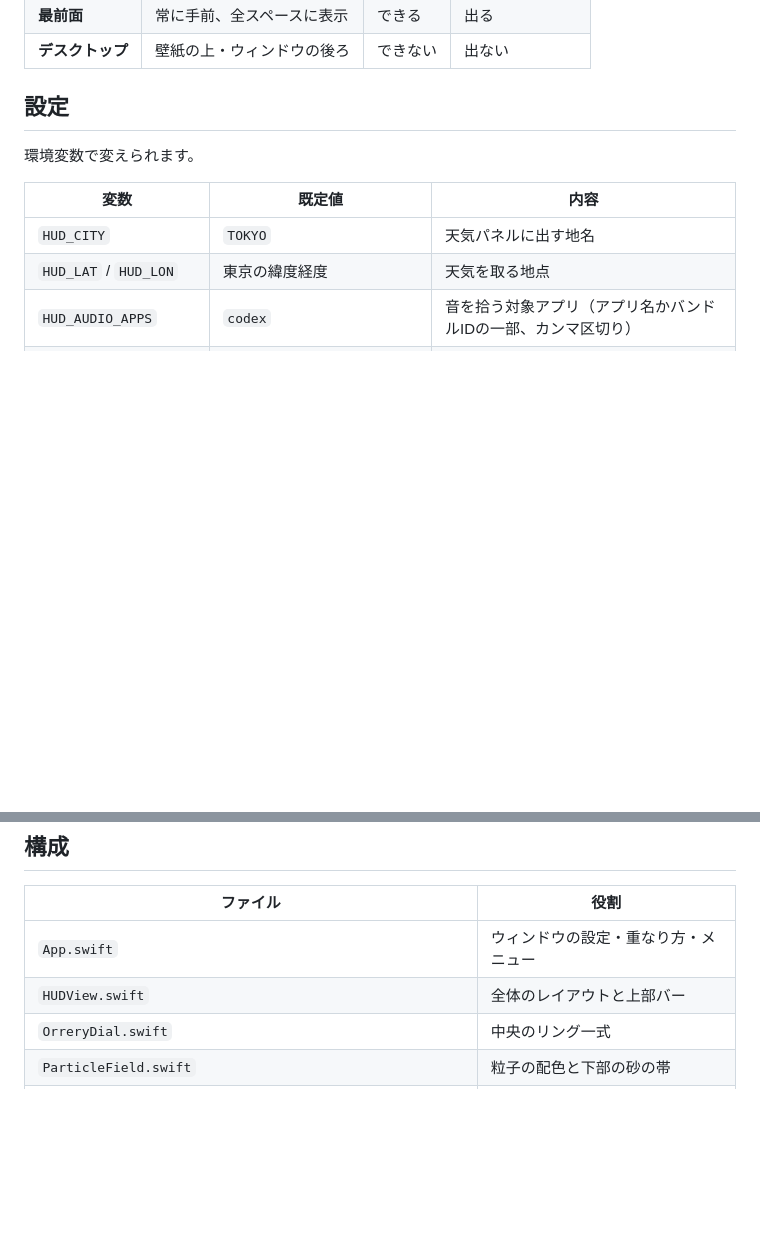
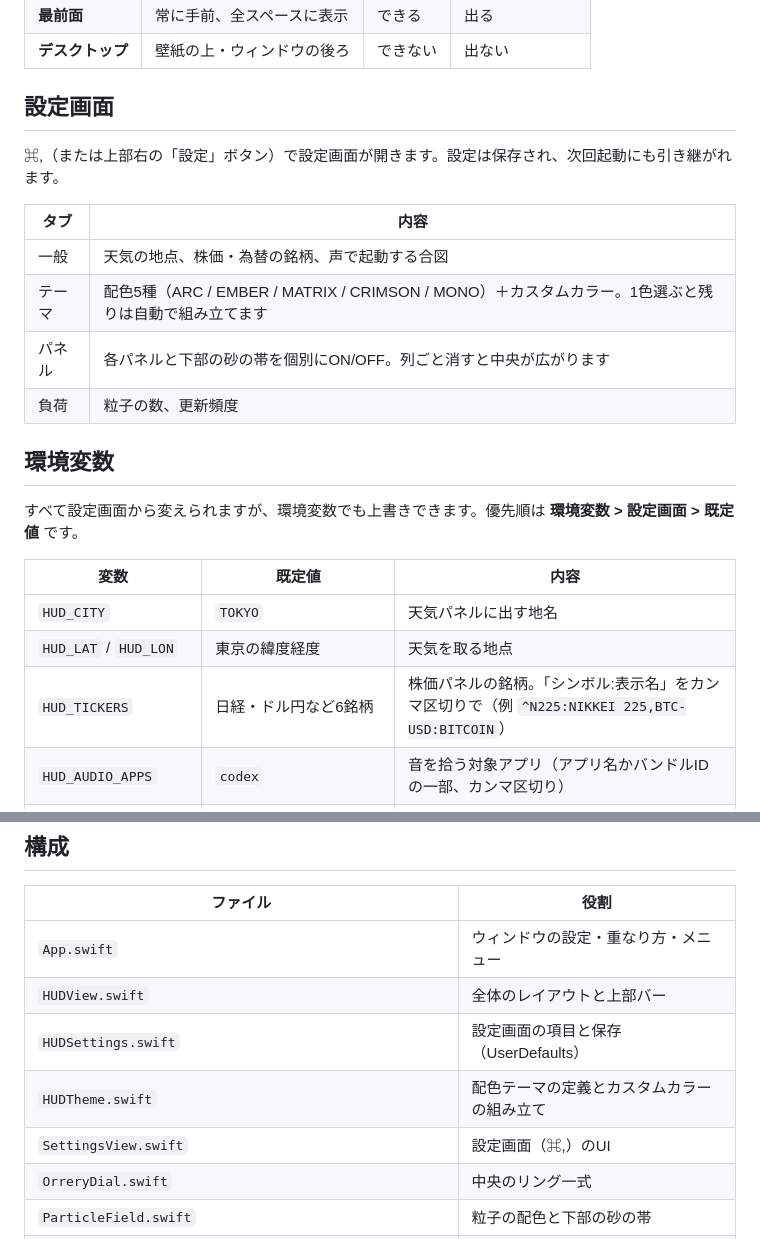
Before and after one commit to KMA555/orrery, a Markdown page: README.md, 2 parts joined by grey strips. Drawn GitHub-style; blank space fills up the shorter version.

```diff
--- a/README.md
+++ b/README.md
@@ -109,14 +145,26 @@ Mission Control、App Exposé、ウィンドウの整列（タイル表示）に
 | **最前面** | 常に手前、全スペースに表示 | できる | 出る |
 | **デスクトップ** | 壁紙の上・ウィンドウの後ろ | できない | 出ない |
 
-## 設定
+## 設定画面
 
-環境変数で変えられます。
+⌘,（または上部右の「設定」ボタン）で設定画面が開きます。設定は保存され、次回起動にも引き継がれます。
+
+| タブ | 内容 |
+| --- | --- |
+| 一般 | 天気の地点、株価・為替の銘柄、声で起動する合図 |
+| テーマ | 配色5種（ARC / EMBER / MATRIX / CRIMSON / MONO）＋カスタムカラー。1色選ぶと残りは自動で組み立てます |
+| パネル | 各パネルと下部の砂の帯を個別にON/OFF。列ごと消すと中央が広がります |
+| 負荷 | 粒子の数、更新頻度 |
+
+## 環境変数
+
+すべて設定画面から変えられますが、環境変数でも上書きできます。優先順は **環境変数 > 設定画面 > 既定値** です。
 
 | 変数 | 既定値 | 内容 |
 | --- | --- | --- |
 | `HUD_CITY` | `TOKYO` | 天気パネルに出す地名 |
 | `HUD_LAT` / `HUD_LON` | 東京の緯度経度 | 天気を取る地点 |
+| `HUD_TICKERS` | 日経・ドル円など6銘柄 | 株価パネルの銘柄。「シンボル:表示名」をカンマ区切りで（例 `^N225:NIKKEI 225,BTC-USD:BITCOIN`） |
 | `HUD_AUDIO_APPS` | `codex` | 音を拾う対象アプリ（アプリ名かバンドルIDの一部、カンマ区切り） |
 | `HUD_WAKE_PHRASES` | `オレリー,コーデックス,orrery,hey codex` | 声で起動するときの合図（カンマ区切り） |
 | `HUD_WAKE_LOCALE` | `ja-JP` | 音声認識の言語 |
@@ -162,6 +208,9 @@ HUD_CITY=OSAKA HUD_LAT=34.6937 HUD_LON=135.5023 swift run
 | --- | --- |
 | `App.swift` | ウィンドウの設定・重なり方・メニュー |
 | `HUDView.swift` | 全体のレイアウトと上部バー |
+| `HUDSettings.swift` | 設定画面の項目と保存（UserDefaults） |
+| `HUDTheme.swift` | 配色テーマの定義とカスタムカラーの組み立て |
+| `SettingsView.swift` | 設定画面（⌘,）のUI |
 | `OrreryDial.swift` | 中央のリング一式 |
 | `ParticleField.swift` | 粒子の配色と下部の砂の帯 |
 | `CenterStage.swift` | 時計とCodexボタン |
```
Also changed, not shown: other parts of README.md (+38 -4 lines), README.en.md (added, +228 -0 lines), docs/screenshot-arc.png (added), docs/screenshot-ember.png (added), docs/screenshot-matrix.png (added).
